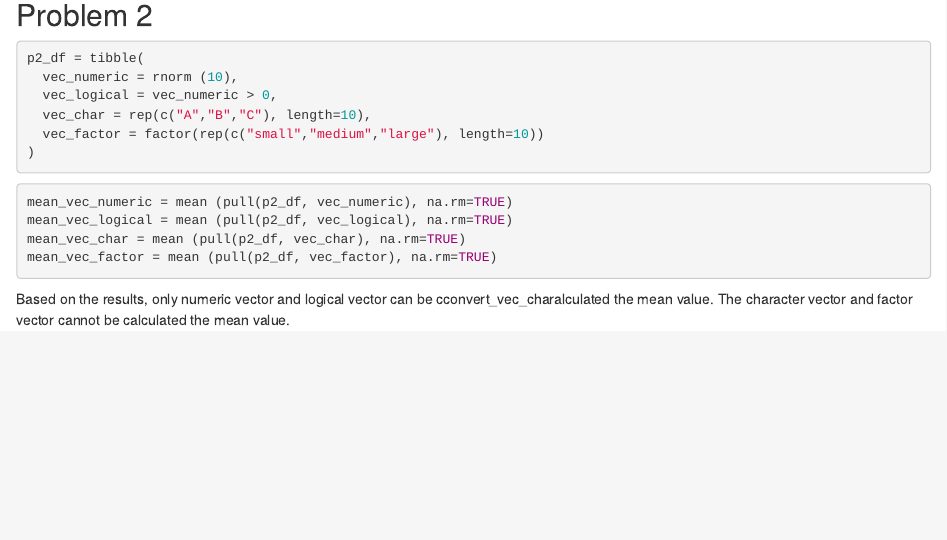
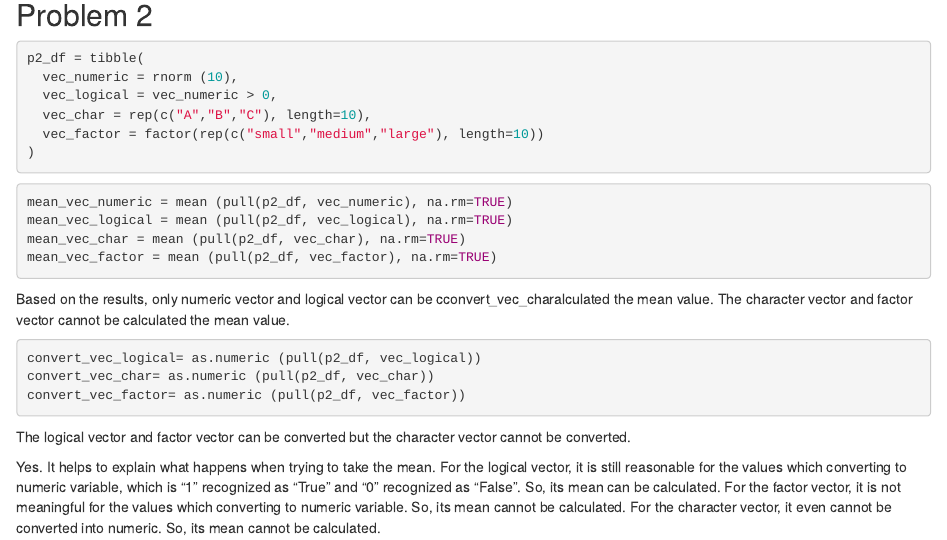
Before and after one commit to yh3429/p8105_hw1_yh3429, an R Markdown document (p8015_hw1_yh3429.Rmd): the page in a window 1100 px wide, from 1080 px down. Rendered offline with R 4.5, knitr and Pandoc, with nearby package versions; code that draws random numbers runs with fixed seeds of ours.

Commit message:
problem 2 --using a code chunk as.numeric and doing some explanation

````diff
--- a/p8015_hw1_yh3429.Rmd
+++ b/p8015_hw1_yh3429.Rmd
@@ -66,3 +66,26 @@ mean_vec_factor = mean (pull(p2_df, vec_factor), na.rm=TRUE)
 Based on the results, only numeric vector and logical vector can be
 cconvert_vec_charalculated the mean value. The character vector and factor vector
 cannot be calculated the mean value.
+
+
+
+
+```{r, message = FALSE, warning = FALSE}
+convert_vec_logical= as.numeric (pull(p2_df, vec_logical))
+convert_vec_char= as.numeric (pull(p2_df, vec_char))
+convert_vec_factor= as.numeric (pull(p2_df, vec_factor))
+
+```
+
+
+The logical vector and factor vector can be converted but the character
+vector cannot be converted.
+
+Yes. It helps to explain what happens when trying to take the mean.
+For the logical vector, it is still reasonable for the values which
+converting to numeric variable, which is "1" recognized as "True" and
+"0" recognized as "False". So, its mean can be calculated.
+For the factor vector, it is not meaningful for the values which
+converting to numeric variable. So, its mean cannot be calculated.
+For the character vector, it even cannot be converted into numeric.
+So, its mean cannot be calculated.
````
